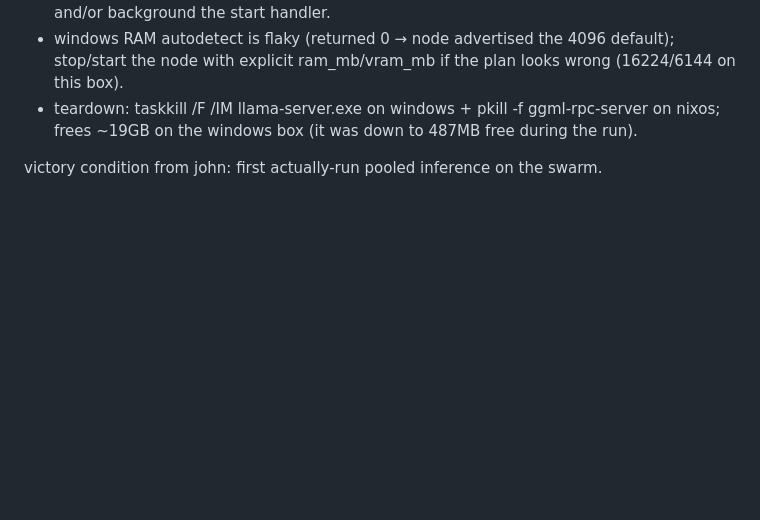
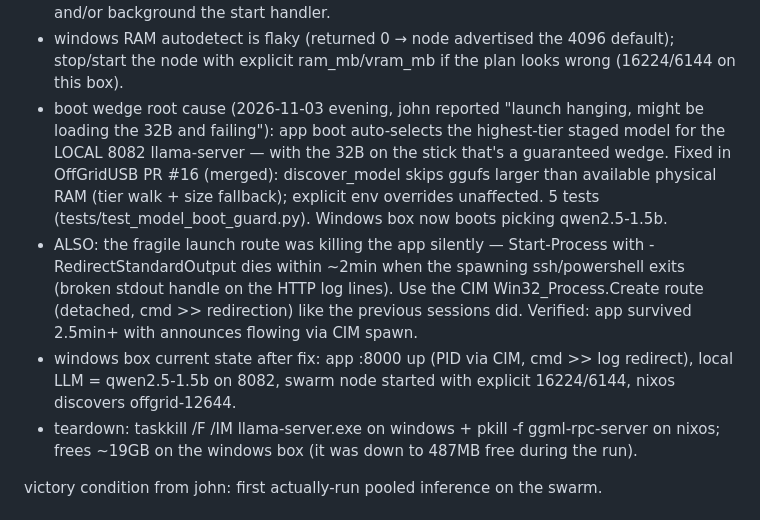
Before and after one commit to organized-nick/OffGridUSB, a Markdown page: docs/live-rpc-inference-run.md, the part around the change. Drawn GitHub-style; blank space fills up the shorter version.

Commit message:
docs: boot wedge root cause + fix (#16), CIM launch route vs Start-Process redirect death

```diff
--- a/docs/live-rpc-inference-run.md
+++ b/docs/live-rpc-inference-run.md
@@ -15,6 +15,9 @@ rpc:    nixos    ggml-rpc-server :50055 (binary auto-extracted from bin/linux_x8
 - port 8081 is kiwix on the windows stick — use 8083 for manual hosts.
 - app-spawned (UI /api/swarm/inference/start) tier-3 still has a gap: the UI-launched host hung the same way the stick-source launch did, and the single-threaded HTTP handler blocks the whole web app while start waits. binary-discovery bugs on that path are fixed in OffGridUSB PR #14 (exe-vs-impl.dll preference, rpc-server tar fallback trying all archives, stable /tmp extraction slots) — next step: point the UI at local-disk model copies and/or background the start handler.
 - windows RAM autodetect is flaky (returned 0 → node advertised the 4096 default); stop/start the node with explicit ram_mb/vram_mb if the plan looks wrong (16224/6144 on this box).
+- boot wedge root cause (2026-11-03 evening, john reported "launch hanging, might be loading the 32B and failing"): app boot auto-selects the highest-tier staged model for the LOCAL 8082 llama-server — with the 32B on the stick that's a guaranteed wedge. Fixed in OffGridUSB PR #16 (merged): discover_model skips ggufs larger than available physical RAM (tier walk + size fallback); explicit env overrides unaffected. 5 tests (tests/test_model_boot_guard.py). Windows box now boots picking qwen2.5-1.5b.
+- ALSO: the fragile launch route was killing the app silently — Start-Process with -RedirectStandardOutput dies within ~2min when the spawning ssh/powershell exits (broken stdout handle on the HTTP log lines). Use the CIM Win32_Process.Create route (detached, cmd >> redirection) like the previous sessions did. Verified: app survived 2.5min+ with announces flowing via CIM spawn.
+- windows box current state after fix: app :8000 up (PID via CIM, cmd >> log redirect), local LLM = qwen2.5-1.5b on 8082, swarm node started with explicit 16224/6144, nixos discovers offgrid-12644.
 - teardown: taskkill /F /IM llama-server.exe on windows + pkill -f ggml-rpc-server on nixos; frees ~19GB on the windows box (it was down to 487MB free during the run).
 
 victory condition from john: first actually-run pooled inference on the swarm.
```
